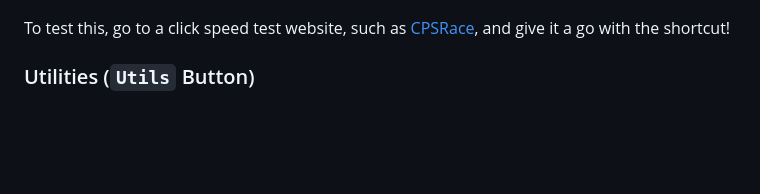
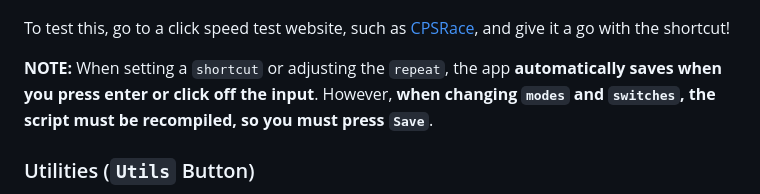
Before and after one commit to border-l/simkey-app, a Markdown page: README.md, the part around the change. Rendered like a GitHub page; blank space fills up the shorter version.

Commit message:
Adjusted readme

```diff
--- a/README.md
+++ b/README.md
@@ -56,6 +56,8 @@ This time, we will configure a shortcut for ease of use. Go ahead and press `Sel
 
 To test this, go to a click speed test website, such as [CPSRace](https://www.cpsrace.com), and give it a go with the shortcut!
 
+**NOTE:** When setting a `shortcut` or adjusting the `repeat`, the app **automatically saves when you press enter or click off the input**. However, **when changing `modes` and `switches`, the script must be recompiled, so you must press `Save`**.
+
 ### Utilities (`Utils` Button)
 
 The final thing is the `Utils`. You can click the `Utils` button in the bottom right, and a window should open.
```
